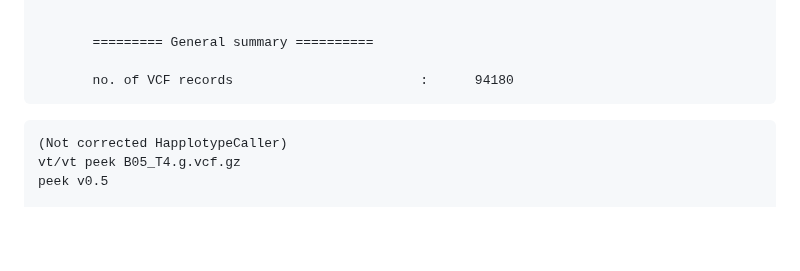
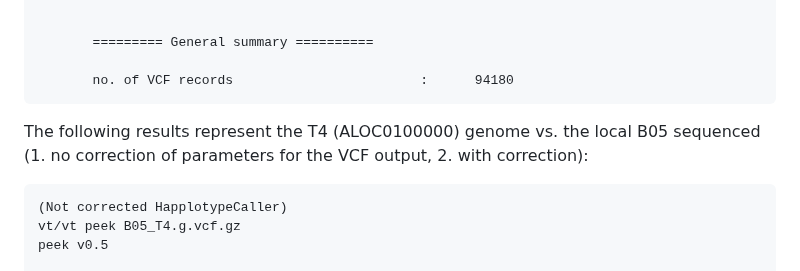
Before and after one commit to KseniaJuravel/Museomics_Fungi, a Markdown page: README.md, the part around the change. Rendered like a GitHub page; folded sections open; blank space fills up the shorter version.

````diff
--- a/README.md
+++ b/README.md
@@ -212,7 +212,7 @@ stats: no. of samples                     :          1
        no. of VCF records                        :      94180
 ```
 
-
+The following results represent the T4 (ALOC0100000) genome vs. the local B05 sequenced (1. no correction of parameters for the VCF output, 2. with correction):
 
 
 ```
````
